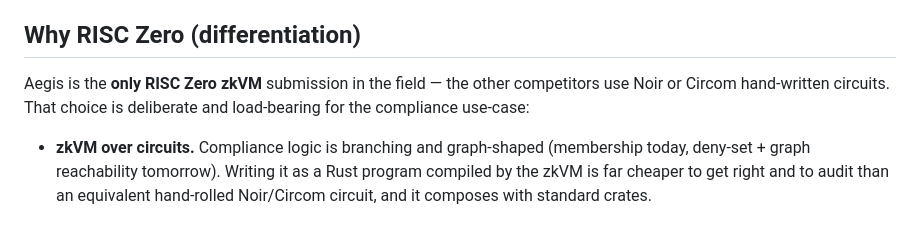
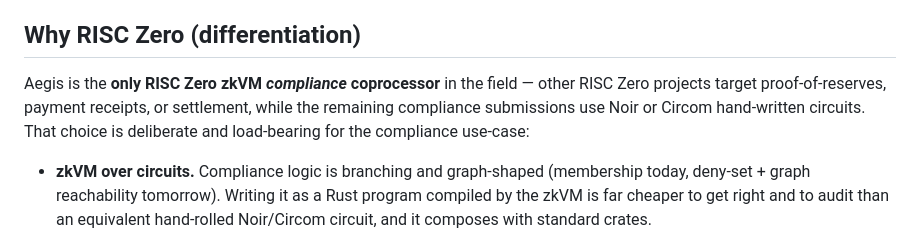
Before and after one commit to yusizer/aegis, a Markdown page: README.md, the part around the change. Rendered like a GitHub page.

Commit message:
Soften README differentiation claim to stay verifiable
"Aegis is the only RISC Zero zkVM submission in the field" was inaccurate
— other RISC Zero projects target proof-of-reserves, payment receipts, or
settlement. Narrowed to "only RISC Zero zkVM *compliance* coprocessor" so
the claim holds for judges checking the field.

```diff
--- a/README.md
+++ b/README.md
@@ -71,9 +71,11 @@ non-replay. Only then is the wallet marked **cleared** for a TTL window.
 
 ## Why RISC Zero (differentiation)
 
-Aegis is the **only RISC Zero zkVM** submission in the field — the other
-competitors use Noir or Circom hand-written circuits. That choice is deliberate
-and load-bearing for the compliance use-case:
+Aegis is the **only RISC Zero zkVM *compliance* coprocessor** in the field —
+other RISC Zero projects target proof-of-reserves, payment receipts, or
+settlement, while the remaining compliance submissions use Noir or Circom
+hand-written circuits. That choice is deliberate and load-bearing for the
+compliance use-case:
 
 - **zkVM over circuits.** Compliance logic is branching and graph-shaped
   (membership today, deny-set + graph reachability tomorrow). Writing it as a
```
